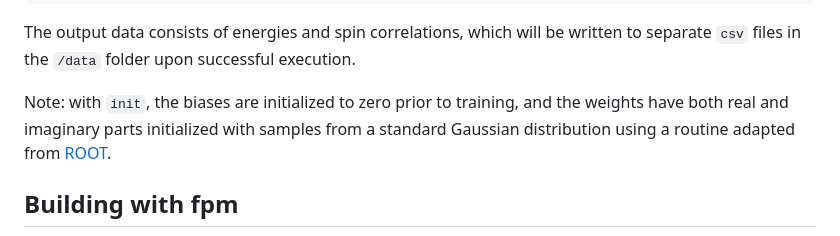
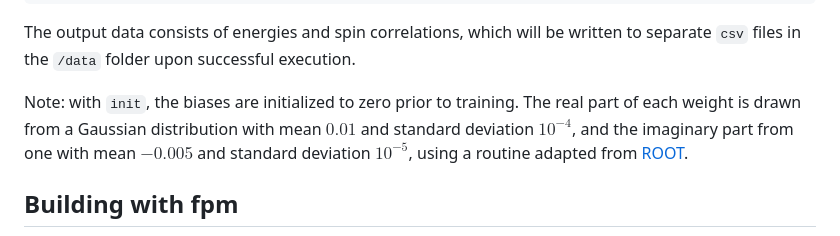
Before and after one commit to acbbullock/Neural-Network-Quantum-States, a Markdown page: README.md, the part around the change. Drawn GitHub-style.

Commit message:
Describe the initial weights as init draws them
init draws the real parts of the weights from a Gaussian with mean 0.01
and standard deviation 1e-4, and the imaginary parts from one with mean
-0.005 and standard deviation 1e-5, not from a standard Gaussian.

Co-Authored-By: Claude Opus 5.5 <noreply@anthropic.com>

```diff
--- a/README.md
+++ b/README.md
@@ -618,10 +618,11 @@ The output data consists of energies and spin correlations, which will
 be written to separate `csv` files in the `/data` folder upon successful
 execution.
 
-Note: with `init`, the biases are initialized to zero prior to training,
-and the weights have both real and imaginary parts initialized with
-samples from a standard Gaussian distribution using a routine adapted
-from
+Note: with `init`, the biases are initialized to zero prior to training.
+The real part of each weight is drawn from a Gaussian distribution with
+mean $0.01$ and standard deviation $10^{-4}$, and the imaginary part
+from one with mean $-0.005$ and standard deviation $10^{-5}$, using a
+routine adapted from
 [ROOT](https://root.cern.ch/doc/master/TRandom_8cxx_source.html#l00274).
 
 ## Building with fpm
```
